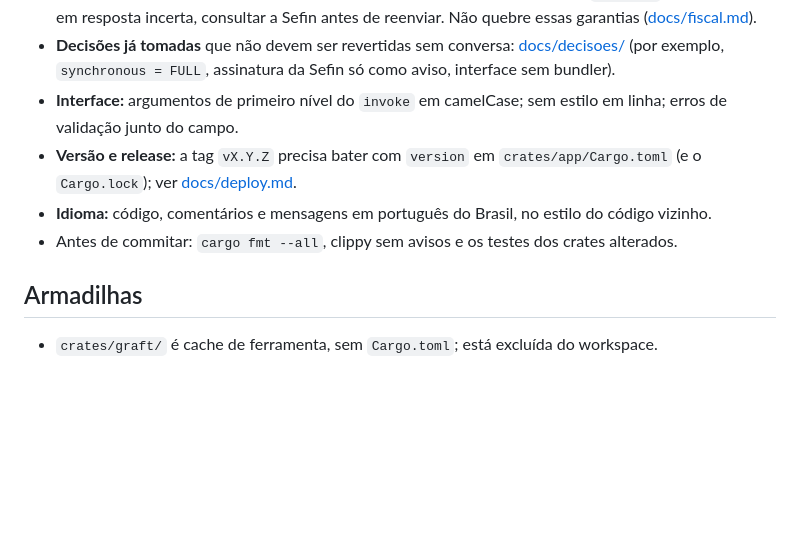
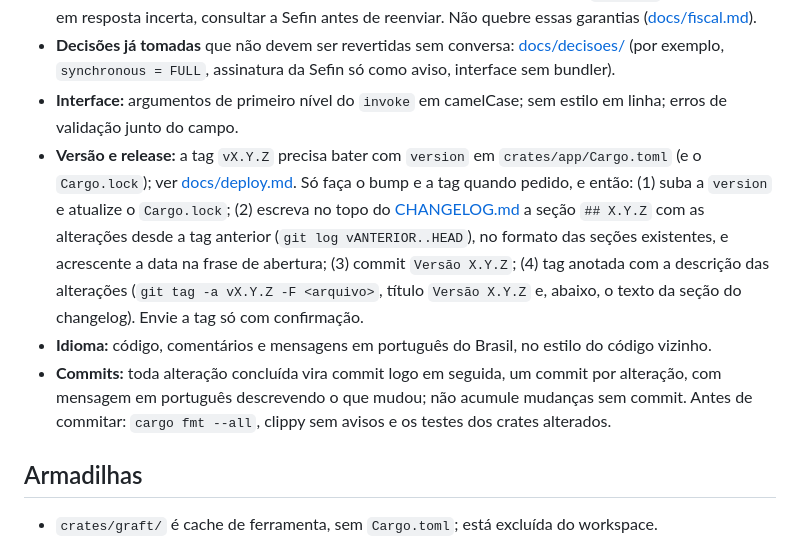
Before and after one commit to felipecaninnovaes/emissor-de-nota, a Markdown page: AGENTS.md, the part around the change. GitHub-like rendering; blank space fills up the shorter version.

Commit message:
Regras de commit por alteração e de release com changelog e tag anotada
Co-Authored-By: Claude Opus 5.5 <noreply@anthropic.com>

```diff
--- a/AGENTS.md
+++ b/AGENTS.md
@@ -27,9 +27,9 @@ O CI roda fmt, clippy e testes no Windows. No Linux, `nfse-nacional::testes::ide
 - **Emissão:** a DPS é validada antes de reservar número; a DPS é gravada como `enviando` antes do envio; em resposta incerta, consultar a Sefin antes de reenviar. Não quebre essas garantias ([docs/fiscal.md](docs/fiscal.md)).
 - **Decisões já tomadas** que não devem ser revertidas sem conversa: [docs/decisoes/](docs/decisoes/) (por exemplo, `synchronous = FULL`, assinatura da Sefin só como aviso, interface sem bundler).
 - **Interface:** argumentos de primeiro nível do `invoke` em camelCase; sem estilo em linha; erros de validação junto do campo.
-- **Versão e release:** a tag `vX.Y.Z` precisa bater com `version` em `crates/app/Cargo.toml` (e o `Cargo.lock`); ver [docs/deploy.md](docs/deploy.md).
+- **Versão e release:** a tag `vX.Y.Z` precisa bater com `version` em `crates/app/Cargo.toml` (e o `Cargo.lock`); ver [docs/deploy.md](docs/deploy.md). Só faça o bump e a tag quando pedido, e então: (1) suba a `version` e atualize o `Cargo.lock`; (2) escreva no topo do [CHANGELOG.md](CHANGELOG.md) a seção `## X.Y.Z` com as alterações desde a tag anterior (`git log vANTERIOR..HEAD`), no formato das seções existentes, e acrescente a data na frase de abertura; (3) commit `Versão X.Y.Z`; (4) tag anotada com a descrição das alterações (`git tag -a vX.Y.Z -F <arquivo>`, título `Versão X.Y.Z` e, abaixo, o texto da seção do changelog). Envie a tag só com confirmação.
 - **Idioma:** código, comentários e mensagens em português do Brasil, no estilo do código vizinho.
-- Antes de commitar: `cargo fmt --all`, clippy sem avisos e os testes dos crates alterados.
+- **Commits:** toda alteração concluída vira commit logo em seguida, um commit por alteração, com mensagem em português descrevendo o que mudou; não acumule mudanças sem commit. Antes de commitar: `cargo fmt --all`, clippy sem avisos e os testes dos crates alterados.
 
 ## Armadilhas
 
```
Also changed, not shown: docs/deploy.md (+7 -3 lines).
